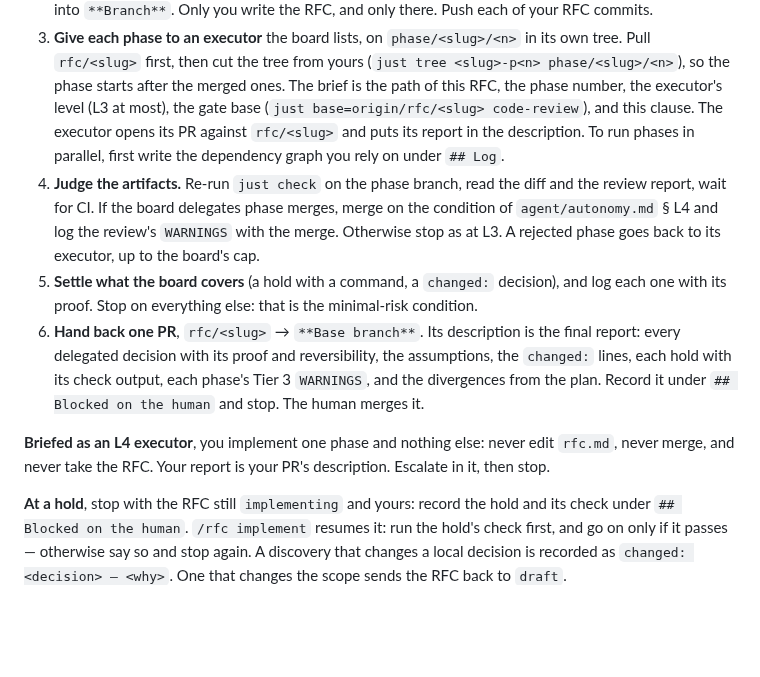
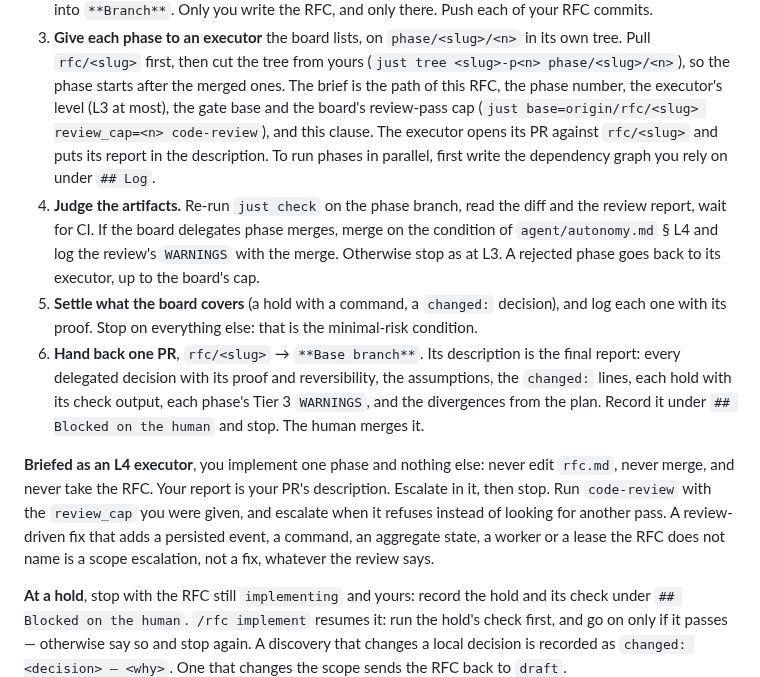
Before and after one commit to dohrm/claude-rules, a Markdown page: skills/rfc/SKILL.md, the part around one of its changes. Rendered like a GitHub page; blank space fills up the shorter version.

Commit message:
feat(rfc): the L4 brief passes review_cap; the executor clause carries the cap and the scope-escalation rule; the board names three required caps (#87)

```diff
--- a/skills/rfc/SKILL.md
+++ b/skills/rfc/SKILL.md
@@ -165,7 +165,8 @@ a gate bypass) and on a hold.
    tree. Pull `rfc/<slug>` first, then cut the tree from yours
    (`just tree <slug>-p<n> phase/<slug>/<n>`), so the phase starts after the merged ones.
    The brief is the path of this RFC, the phase number, the executor's level (L3 at
-   most), the gate base (`just base=origin/rfc/<slug> code-review`), and this clause. The executor opens its PR against
+   most), the gate base and the board's review-pass cap
+   (`just base=origin/rfc/<slug> review_cap=<n> code-review`), and this clause. The executor opens its PR against
    `rfc/<slug>` and puts its report in the description. To run phases in parallel,
    first write the dependency graph you rely on under `## Log`.
 4. **Judge the artifacts.** Re-run `just check` on the phase branch, read the diff and
@@ -184,7 +185,10 @@ a gate bypass) and on a hold.
 
 **Briefed as an L4 executor**, you implement one phase and nothing else: never edit
 `rfc.md`, never merge, and never take the RFC. Your report is your PR's description.
-Escalate in it, then stop.
+Escalate in it, then stop. Run `code-review` with the `review_cap` you were given, and
+escalate when it refuses instead of looking for another pass. A review-driven fix that
+adds a persisted event, a command, an aggregate state, a worker or a lease the RFC does
+not name is a scope escalation, not a fix, whatever the review says.
 
 **At a hold**, stop with the RFC still `implementing` and yours: record the hold and
 its check under `## Blocked on the human`. `/rfc implement` resumes it: run the
```
Also changed, not shown: other parts of skills/rfc/SKILL.md (+1 -1 lines).
